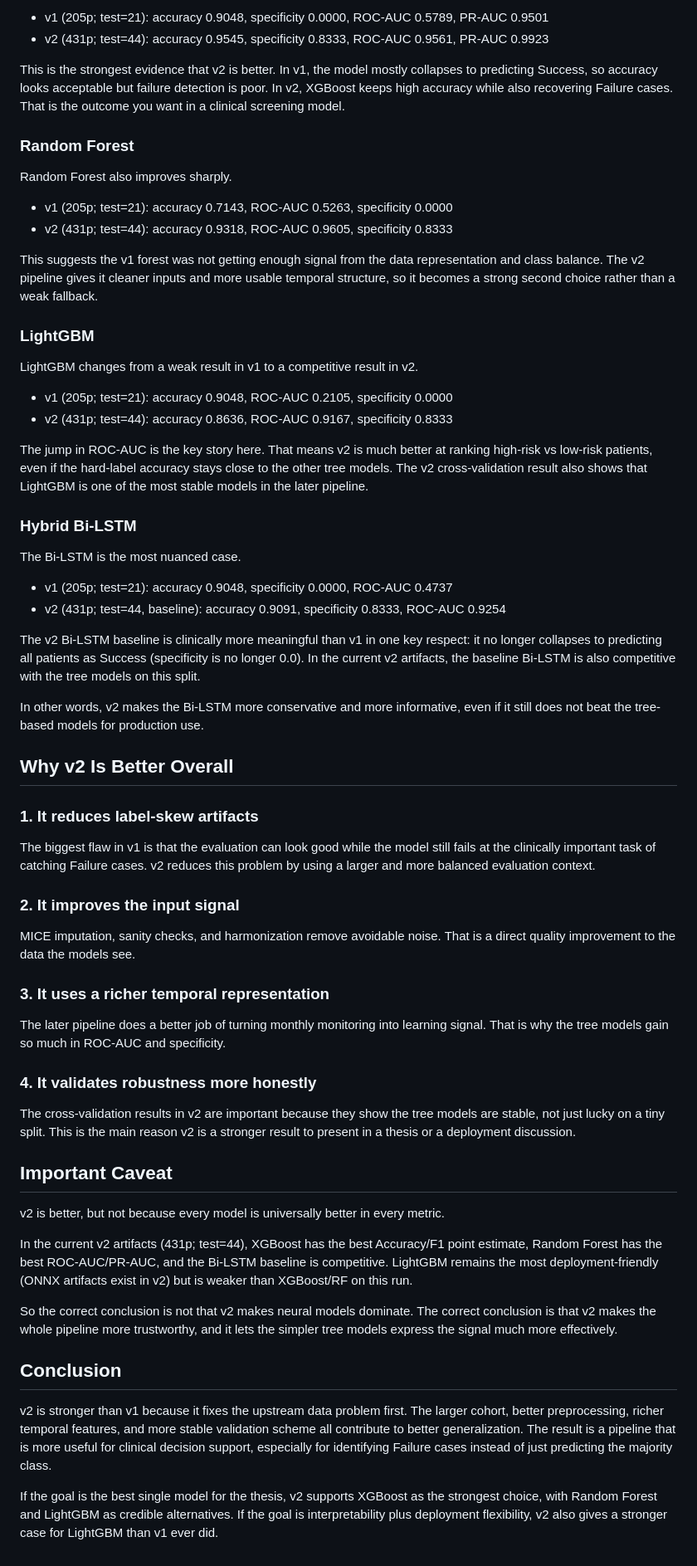
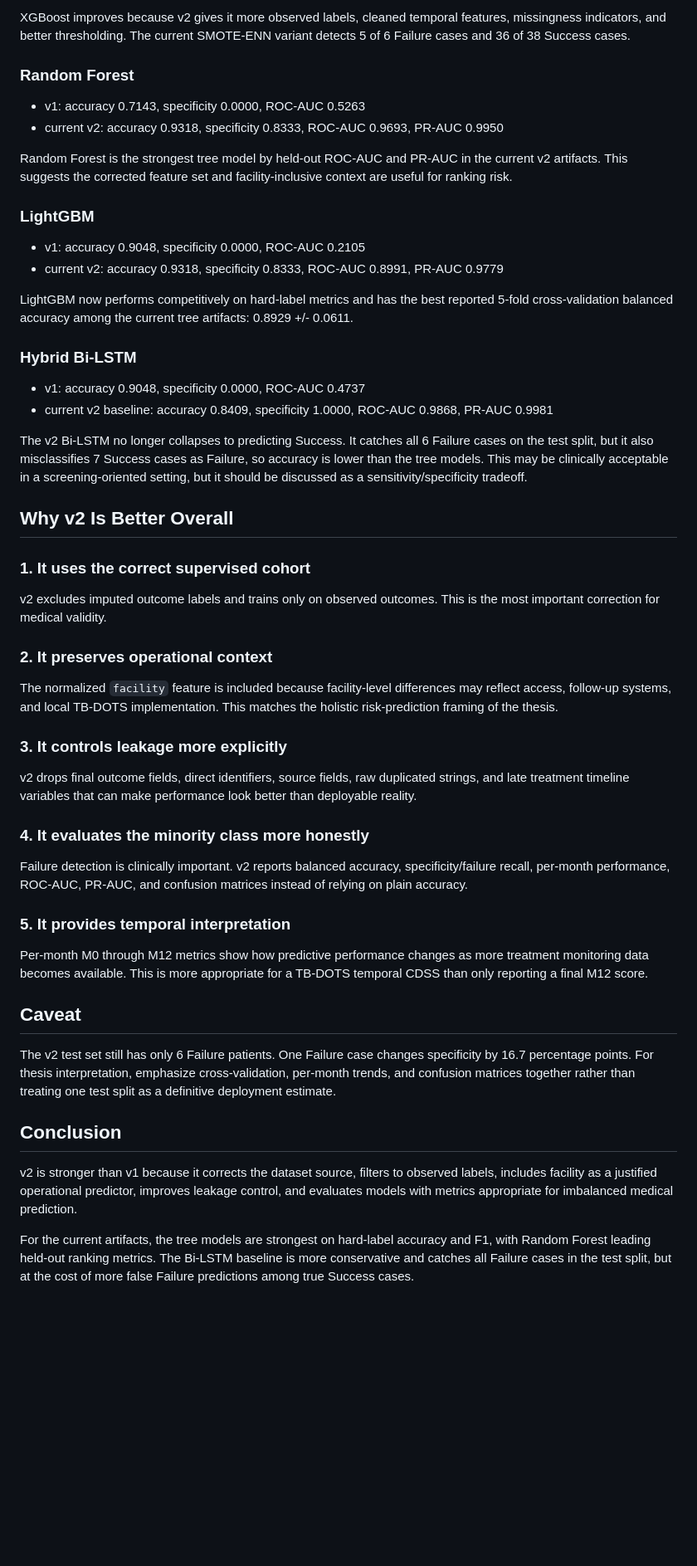
Before and after one commit to VladTemp27/TB-DOTS-CAR-CDSS, a Markdown page: models/Temporal/TEMPORAL_MODEL_V1_V2_COMPARISON.md, the part around one of its changes. Shown at 83% size. GitHub-like rendering; blank space fills up the shorter version.

Commit message:
Update temporal model documentation to reflect v2 improvements and dataset corrections

```diff
--- a/models/Temporal/TEMPORAL_MODEL_V1_V2_COMPARISON.md
+++ b/models/Temporal/TEMPORAL_MODEL_V1_V2_COMPARISON.md
@@ -75,66 +70,55 @@ XGBoost shows the clearest improvement.
 
-- v1 (205p; test=21): accuracy 0.9048, specificity 0.0000, ROC-AUC 0.5789, PR-AUC 0.9501
-- v2 (431p; test=44): accuracy 0.9545, specificity 0.8333, ROC-AUC 0.9561, PR-AUC 0.9923
-
-This is the strongest evidence that v2 is better. In v1, the model mostly collapses to predicting Success, so accuracy looks acceptable but failure detection is poor. In v2, XGBoost keeps high accuracy while also recovering Failure cases. That is the outcome you want in a clinical screening model.
+XGBoost improves because v2 gives it more observed labels, cleaned temporal features, missingness indicators, and better thresholding. The current SMOTE-ENN variant detects 5 of 6 Failure cases and 36 of 38 Success cases.
 
 ### Random Forest
 
-Random Forest also improves sharply.
+- v1: accuracy 0.7143, specificity 0.0000, ROC-AUC 0.5263
+- current v2: accuracy 0.9318, specificity 0.8333, ROC-AUC 0.9693, PR-AUC 0.9950
 
-- v1 (205p; test=21): accuracy 0.7143, ROC-AUC 0.5263, specificity 0.0000
-- v2 (431p; test=44): accuracy 0.9318, ROC-AUC 0.9605, specificity 0.8333
-
-This suggests the v1 forest was not getting enough signal from the data representation and class balance. The v2 pipeline gives it cleaner inputs and more usable temporal structure, so it becomes a strong second choice rather than a weak fallback.
+Random Forest is the strongest tree model by held-out ROC-AUC and PR-AUC in the current v2 artifacts. This suggests the corrected feature set and facility-inclusive context are useful for ranking risk.
 
 ### LightGBM
 
-LightGBM changes from a weak result in v1 to a competitive result in v2.
+- v1: accuracy 0.9048, specificity 0.0000, ROC-AUC 0.2105
+- current v2: accuracy 0.9318, specificity 0.8333, ROC-AUC 0.8991, PR-AUC 0.9779
 
-- v1 (205p; test=21): accuracy 0.9048, ROC-AUC 0.2105, specificity 0.0000
-- v2 (431p; test=44): accuracy 0.8636, ROC-AUC 0.9167, specificity 0.8333
-
-The jump in ROC-AUC is the key story here. That means v2 is much better at ranking high-risk vs low-risk patients, even if the hard-label accuracy stays close to the other tree models. The v2 cross-validation result also shows that LightGBM is one of the most stable models in the later pipeline.
+LightGBM now performs competitively on hard-label metrics and has the best reported 5-fold cross-validation balanced accuracy among the current tree artifacts: 0.8929 +/- 0.0611.
 
 ### Hybrid Bi-LSTM
 
-The Bi-LSTM is the most nuanced case.
+- v1: accuracy 0.9048, specificity 0.0000, ROC-AUC 0.4737
+- current v2 baseline: accuracy 0.8409, specificity 1.0000, ROC-AUC 0.9868, PR-AUC 0.9981
 
-- v1 (205p; test=21): accuracy 0.9048, specificity 0.0000, ROC-AUC 0.4737
-- v2 (431p; test=44, baseline): accuracy 0.9091, specificity 0.8333, ROC-AUC 0.9254
-
-The v2 Bi-LSTM baseline is clinically more meaningful than v1 in one key respect: it no longer collapses to predicting all patients as Success (specificity is no longer 0.0). In the current v2 artifacts, the baseline Bi-LSTM is also competitive with the tree models on this split.
-
-In other words, v2 makes the Bi-LSTM more conservative and more informative, even if it still does not beat the tree-based models for production use.
+The v2 Bi-LSTM no longer collapses to predicting Success. It catches all 6 Failure cases on the test split, but it also misclassifies 7 Success cases as Failure, so accuracy is lower than the tree models. This may be clinically acceptable in a screening-oriented setting, but it should be discussed as a sensitivity/specificity tradeoff.
 
 ## Why v2 Is Better Overall
 
-### 1. It reduces label-skew artifacts
+### 1. It uses the correct supervised cohort
 
-The biggest flaw in v1 is that the evaluation can look good while the model still fails at the clinically important task of catching Failure cases. v2 reduces this problem by using a larger and more balanced evaluation context.
+v2 excludes imputed outcome labels and trains only on observed outcomes. This is the most important correction for medical validity.
 
-### 2. It improves the input signal
+### 2. It preserves operational context
 
-MICE imputation, sanity checks, and harmonization remove avoidable noise. That is a direct quality improvement to the data the models see.
+The normalized `facility` feature is included because facility-level differences may reflect access, follow-up systems, and local TB-DOTS implementation. This matches the holistic risk-prediction framing of the thesis.
 
-### 3. It uses a richer temporal representation
+### 3. It controls leakage more explicitly
 
-The later pipeline does a better job of turning monthly monitoring into learning signal. That is why the tree models gain so much in ROC-AUC and specificity.
+v2 drops final outcome fields, direct identifiers, source fields, raw duplicated strings, and late treatment timeline variables that can make performance look better than deployable reality.
 
-### 4. It validates robustness more honestly
+### 4. It evaluates the minority class more honestly
 
-The cross-validation results in v2 are important because they show the tree models are stable, not just lucky on a tiny split. This is the main reason v2 is a stronger result to present in a thesis or a deployment discussion.
+Failure detection is clinically important. v2 reports balanced accuracy, specificity/failure recall, per-month performance, ROC-AUC, PR-AUC, and confusion matrices instead of relying on plain accuracy.
 
-## Important Caveat
+### 5. It provides temporal interpretation
 
-v2 is better, but not because every model is universally better in every metric.
+Per-month M0 through M12 metrics show how predictive performance changes as more treatment monitoring data becomes available. This is more appropriate for a TB-DOTS temporal CDSS than only reporting a final M12 score.
 
-In the current v2 artifacts (431p; test=44), XGBoost has the best Accuracy/F1 point estimate, Random Forest has the best ROC-AUC/PR-AUC, and the Bi-LSTM baseline is competitive. LightGBM remains the most deployment-friendly (ONNX artifacts exist in v2) but is weaker than XGBoost/RF on this run.
+## Caveat
 
-So the correct conclusion is not that v2 makes neural models dominate. The correct conclusion is that v2 makes the whole pipeline more trustworthy, and it lets the simpler tree models express the signal much more effectively.
+The v2 test set still has only 6 Failure patients. One Failure case changes specificity by 16.7 percentage points. For thesis interpretation, emphasize cross-validation, per-month trends, and confusion matrices together rather than treating one test split as a definitive deployment estimate.
 
 ## Conclusion
 
-v2 is stronger than v1 because it fixes the upstream data problem first. The larger cohort, better preprocessing, richer temporal features, and more stable validation scheme all contribute to better generalization. The result is a pipeline that is more useful for clinical decision support, especially for identifying Failure cases instead of just predicting the majority class.
+v2 is stronger than v1 because it corrects the dataset source, filters to observed labels, includes facility as a justified operational predictor, improves leakage control, and evaluates models with metrics appropriate for imbalanced medical prediction.
 
-If the goal is the best single model for the thesis, v2 supports XGBoost as the strongest choice, with Random Forest and LightGBM as credible alternatives. If the goal is interpretability plus deployment flexibility, v2 also gives a stronger case for LightGBM than v1 ever did.
+For the current artifacts, the tree models are strongest on hard-label accuracy and F1, with Random Forest leading held-out ranking metrics. The Bi-LSTM baseline is more conservative and catches all Failure cases in the test split, but at the cost of more false Failure predictions among true Success cases.
```
Also changed, not shown: other parts of models/Temporal/TEMPORAL_MODEL_V1_V2_COMPARISON.md (+52 -57 lines), 2 other files.
